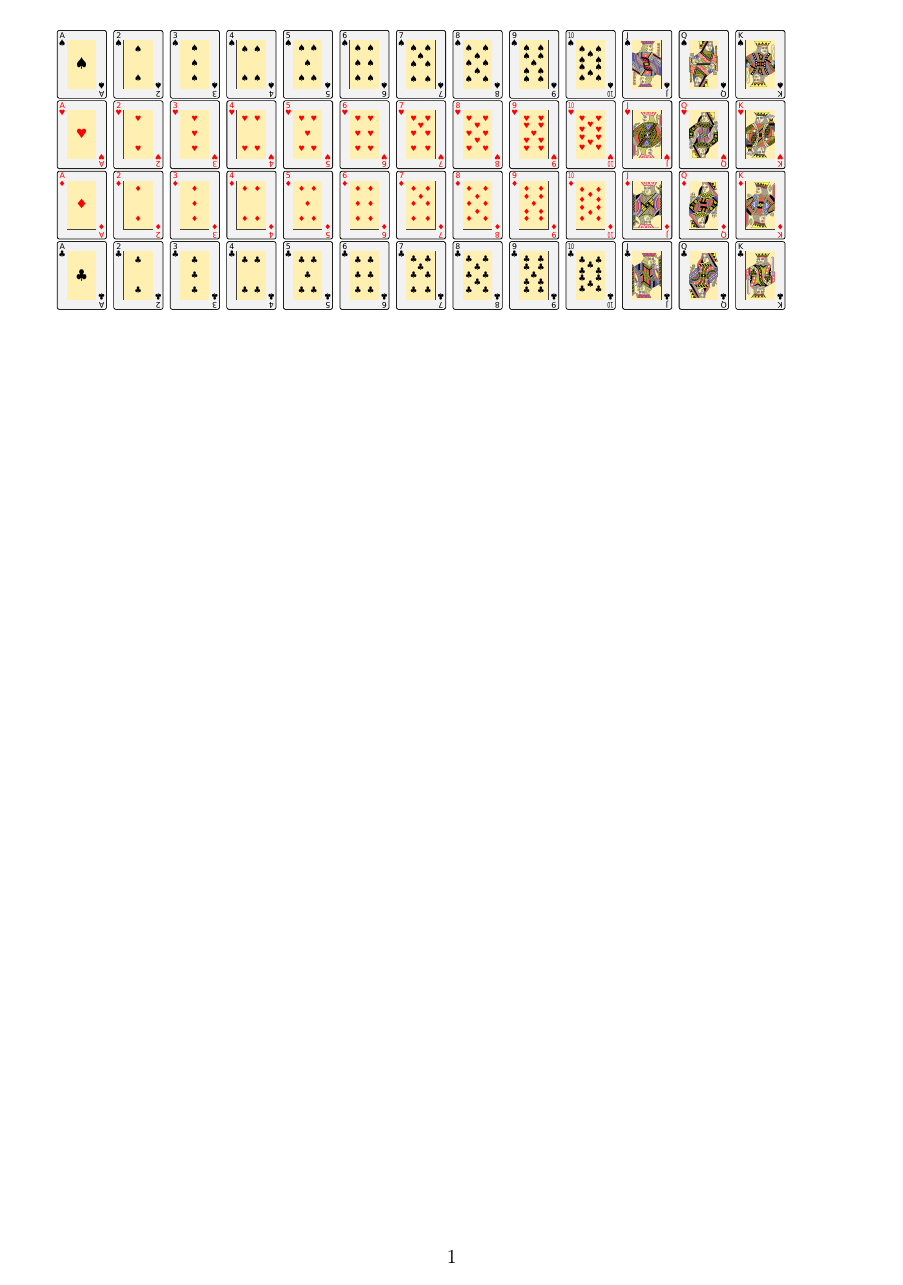
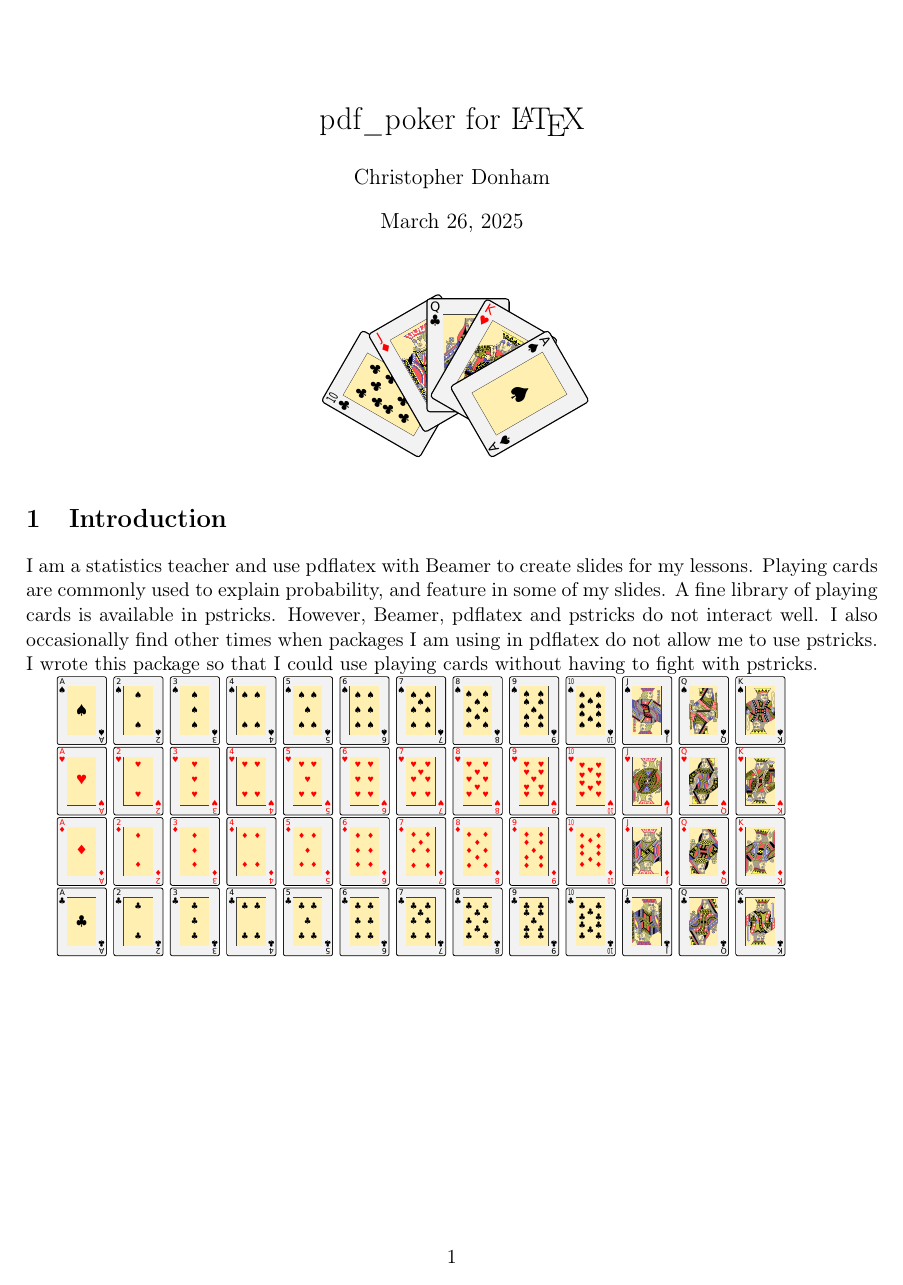
Before and after one commit to cdsdonham/latex-pdf_poker, a LaTeX document (cards.tex): the whole page. Compiled offline with pdfLaTeX.

Commit message:
Updating documentation.

```diff
--- a/cards.tex
+++ b/cards.tex
@@ -13,6 +13,34 @@
 \usepackage{pdf_poker}
 
 \begin{document}
+
+\title{pdf\_poker for \LaTeX{}}
+
+\author{Christopher Donham}
+
+\date{March 26, 2025}
+
+\maketitle
+
+\centerline{
+\begin{tikzpicture}
+  \node (img1) {\rotatebox{60}{\CardTenClubs[0.5]}};
+  \node (img2) at (img1.east) [xshift=-0.7cm, yshift=0.6cm] {\rotatebox{30}{\CardJackDiamonds[0.5]}};
+  \node (img3) at (img1.east) [xshift=0cm, yshift=0.75cm] {\CardQueenClubs[0.5]};
+  \node (img4) at (img1.east) [xshift=0.5cm, yshift=0.5cm] {\rotatebox{-30}{\CardKingHearts[0.5]}};
+  \node (img5) at (img1.east) [xshift=1cm, yshift=0cm] {\rotatebox{-60}{\CardAceSpades[0.5]}};
+\end{tikzpicture}}
+
+\section{Introduction}
+
+I am a statistics teacher and use pdflatex with Beamer to create
+slides for my lessons.  Playing cards are commonly used to explain
+probability, and feature in some of my slides.  A fine library of
+playing cards is available in pstricks.  However, Beamer, pdflatex and
+pstricks do not interact well.  I also occasionally find other times
+when packages I am using in pdflatex do not allow me to use pstricks.
+I wrote this package so that I could use playing cards without having
+to fight with pstricks.
 
 \CardAceSpades[0.3]
 \CardTwoSpades[0.3]
```
